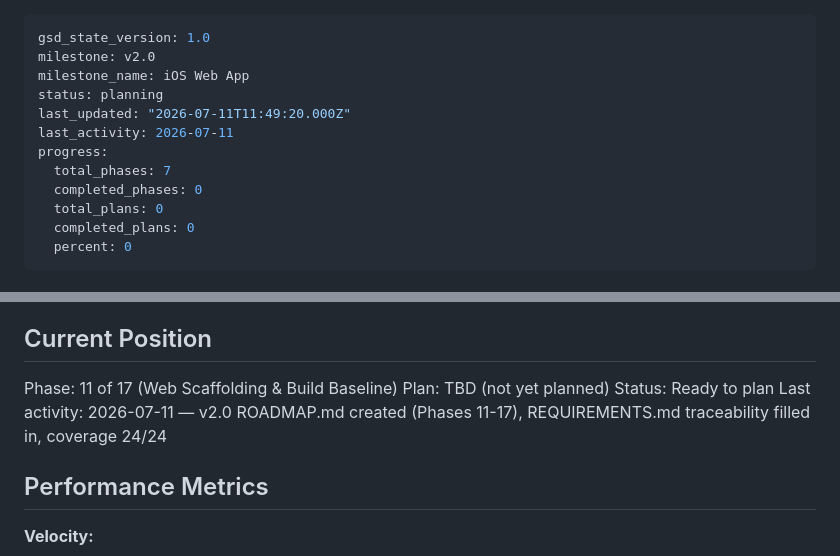
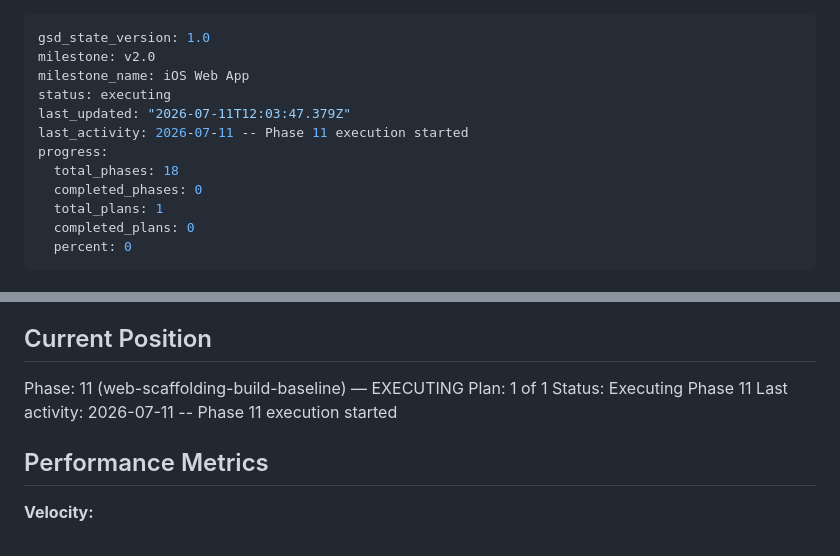
Before and after one commit to joostmouw/ridewindow, a Markdown page: .planning/STATE.md, 2 parts joined by grey strips. GitHub-like rendering.

Commit message:
docs(phase-11): update tracking after wave 1 (checkpoint pending)

```diff
--- a/.planning/STATE.md
+++ b/.planning/STATE.md
@@ -2,13 +2,13 @@
 gsd_state_version: 1.0
 milestone: v2.0
 milestone_name: iOS Web App
-status: planning
-last_updated: "2026-07-11T11:49:20.000Z"
-last_activity: 2026-07-11
+status: executing
+last_updated: "2026-07-11T12:03:47.379Z"
+last_activity: 2026-07-11 -- Phase 11 execution started
 progress:
-  total_phases: 7
+  total_phases: 18
   completed_phases: 0
-  total_plans: 0
+  total_plans: 1
   completed_plans: 0
   percent: 0
 ---
@@ -24,10 +24,10 @@ See: .planning/PROJECT.md (updated 2026-06-01)
 
 ## Current Position
 
-Phase: 11 of 17 (Web Scaffolding & Build Baseline)
-Plan: TBD (not yet planned)
-Status: Ready to plan
-Last activity: 2026-07-11 — v2.0 ROADMAP.md created (Phases 11-17), REQUIREMENTS.md traceability filled in, coverage 24/24
+Phase: 11 (web-scaffolding-build-baseline) — EXECUTING
+Plan: 1 of 1
+Status: Executing Phase 11
+Last activity: 2026-07-11 -- Phase 11 execution started
 
 ## Performance Metrics
 
```
